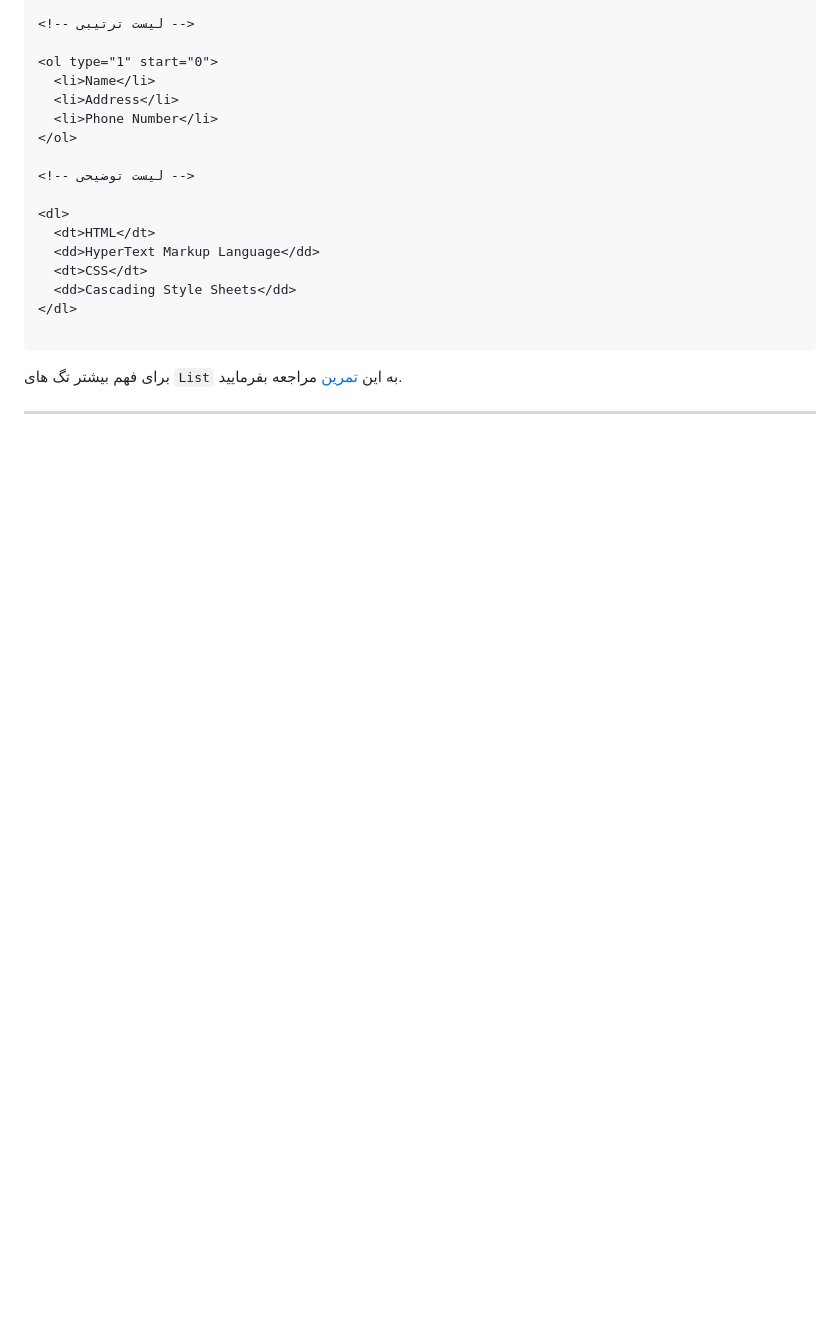
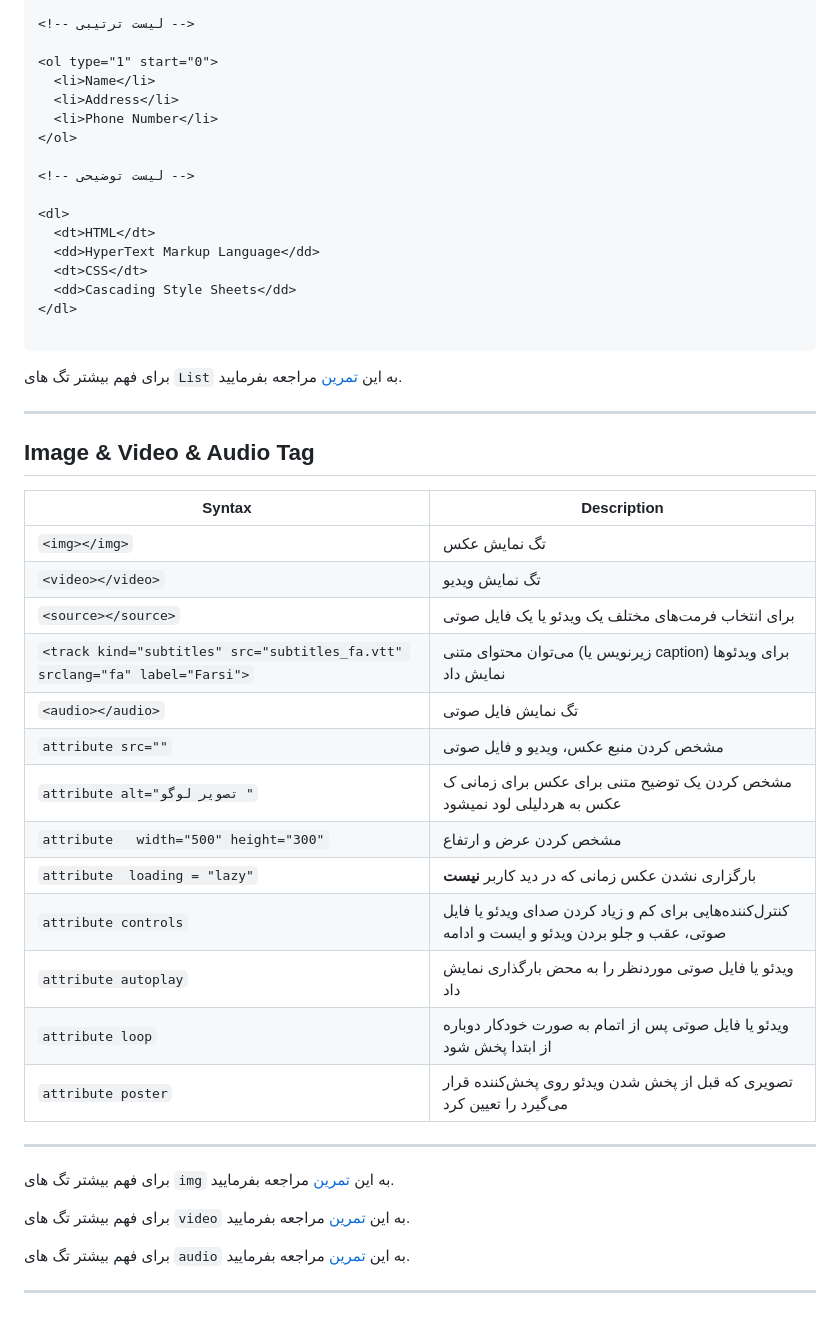
Before and after one commit to Hossein-ali/HTML-course, a Markdown page: README.md, the part around the change. Rendered like a GitHub page; blank space fills up the shorter version.

```diff
--- a/README.md
+++ b/README.md
@@ -253,3 +253,29 @@
 برای فهم بیشتر تگ های `List` به این [تمرین](https://github.com/Hossein-ali/HTML-course/tree/master/todo-list) مراجعه بفرمایید.
 
 ---
+
+## Image & Video & Audio Tag
+
+| Syntax              | Description |
+| -----------         | ----------- |
+| `<img></img>`           |  تگ نمایش عکس   |
+| `<video></video>`           |   تگ نمایش ویدیو  |
+| `<source></source>`           |   برای انتخاب  فرمت‌های مختلف یک ویدئو یا یک فایل صوتی|
+| `<track kind="subtitles" src="subtitles_fa.vtt" srclang="fa" label="Farsi">`           |  می‌توان محتوای متنی (زیرنویس یا caption) برای ویدئوها نمایش داد  |
+| `<audio></audio>`           |  تگ نمایش فایل صوتی |
+| `attribute src=""`|مشخص کردن منبع عکس، ویدیو و فایل صوتی |
+| `attribute alt="تصویر لوگو "`|     مشخص کردن یک توضیح متنی برای عکس برای زمانی ک عکس به هردلیلی لود نمیشود |
+| `attribute   width="500" height="300"`|مشخص کردن عرض و ارتفاع   |
+| `attribute  loading = "lazy"`|بارگزاری نشدن عکس زمانی که در دید کاربر **نیست**  |
+| `attribute controls`|کنترل‌کننده‌هایی برای کم و زیاد کردن صدای ویدئو یا فایل صوتی، عقب و جلو بردن ویدئو و ایست و ادامه‌|
+| `attribute autoplay`|ویدئو یا فایل صوتی موردنظر را به محض بارگذاری نمایش داد|
+| `attribute loop`|ویدئو یا فایل صوتی پس از اتمام به صورت خودکار دوباره از ابتدا پخش شود|
+| `attribute poster`|تصویری که قبل از پخش شدن ویدئو روی پخش‌کننده‌ قرار می‌گیرد را تعیین کرد|
+---
+برای فهم بیشتر تگ های `img` به این [تمرین](https://github.com/Hossein-ali/HTML-course/tree/master/invitation-logo) مراجعه بفرمایید.
+
+برای فهم بیشتر تگ های `video` به این [تمرین](https://github.com/Hossein-ali/HTML-course/tree/master/ad-video) مراجعه بفرمایید.
+
+برای فهم بیشتر تگ های `audio` به این [تمرین](https://github.com/Hossein-ali/HTML-course/tree/master/spanish-learning) مراجعه بفرمایید.
+
+---
```
